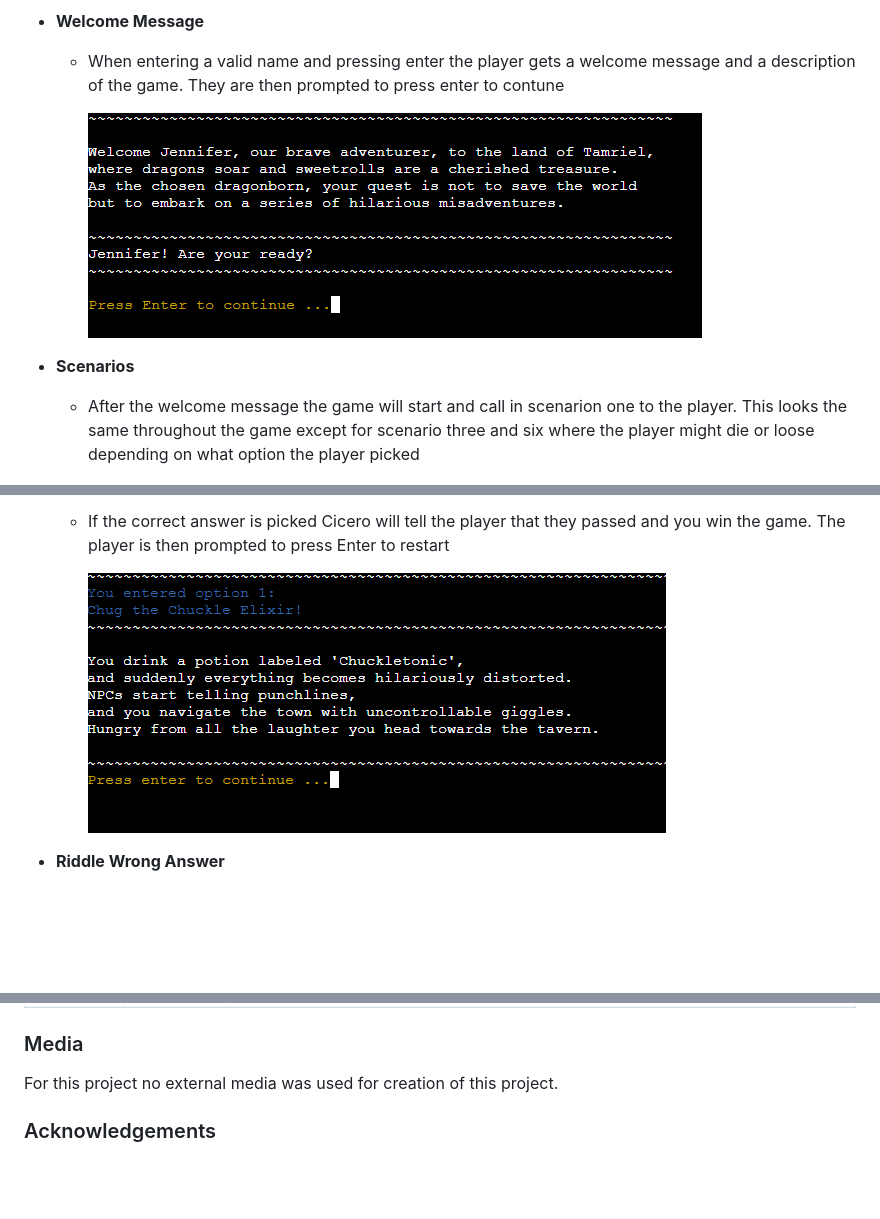
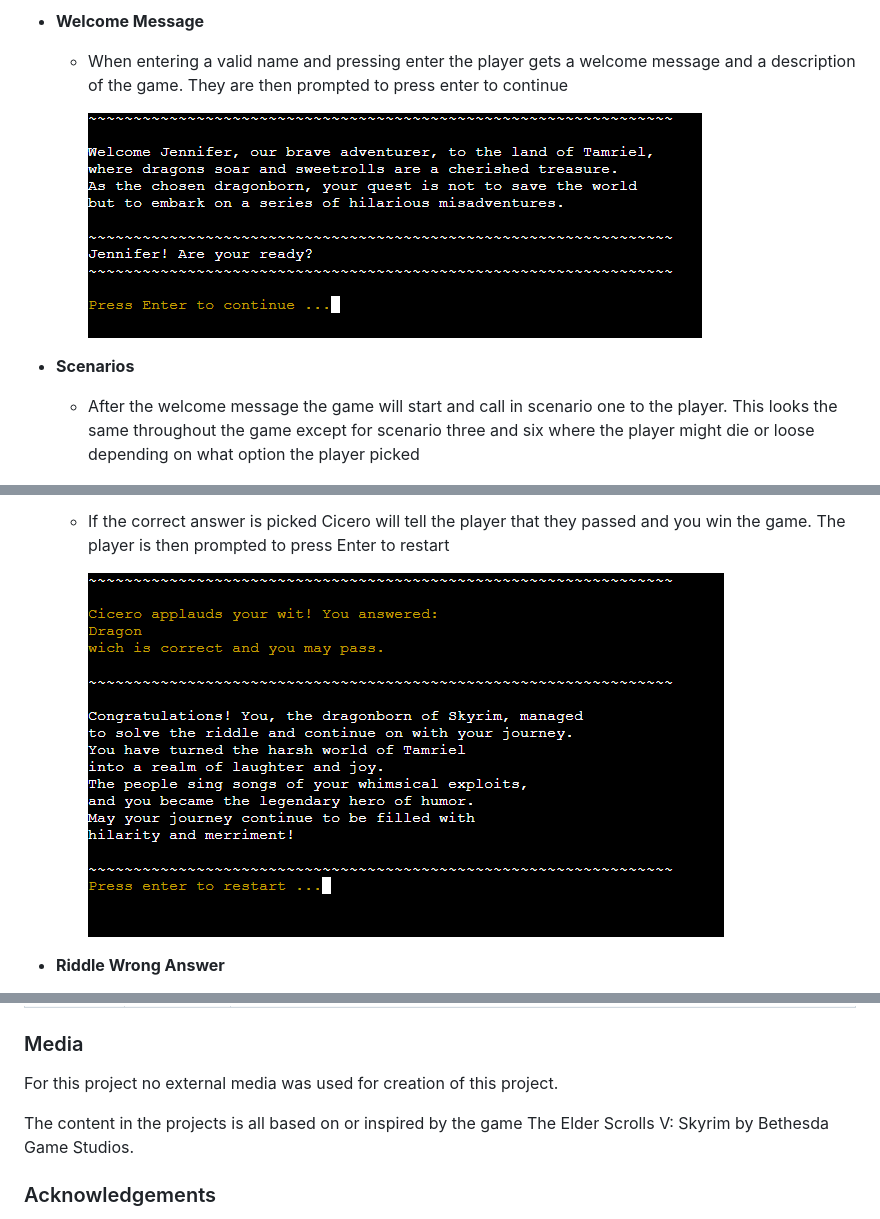
Before and after one commit to Hujanen91/skyrim-text-adventure-PP3, a Markdown page: README.md, 3 parts joined by grey strips. Rendered like a GitHub page; pictures changed too: docs/riddle_correct.png (added); blank space fills up the shorter version.

Commit message:
Add last edits and corrections of spelling errors in README

```diff
--- a/README.md
+++ b/README.md
@@ -50,13 +50,13 @@
 - **Welcome Message**
 
     - When entering a valid name and pressing enter the player gets a welcome message and a description of the game.
-        They are then prompted to press enter to contune
+        They are then prompted to press enter to continue
 
         ![screenshot](docs/name_input_welcome.png)
 
 - **Scenarios**
 
-    - After the welcome message the game will start and call in scenarion one to the player. This looks the same throughout the game except for scenario three and six where the player might die or loose depending on what option the player picked
+    - After the welcome message the game will start and call in scenario one to the player. This looks the same throughout the game except for scenario three and six where the player might die or loose depending on what option the player picked
 
         ![screenshot](docs/scenario_option.png)
 
@@ -85,7 +85,7 @@
 
     - If the correct answer is picked Cicero will tell the player that they passed and you win the game. The player is then prompted to press Enter to restart
 
-        ![screenshot](docs/option_picked.png)
+        ![screenshot](docs/riddle_correct.png)
 
 - **Riddle Wrong Answer**
 
@@ -276,7 +276,9 @@ As of writing this there will be no difference between the local and the deploye
 
 ### Media
 
-For this project no external media was used for creation of this project.
+For this project no external media was used for creation of this project.<br>
+
+The content in the projects is all based on or inspired by the game The Elder Scrolls V: Skyrim by Bethesda Game Studios.
 
 
 
```
Also changed, not shown: other parts of README.md (+3 -3 lines), TESTING.md (+1 -1 lines).
